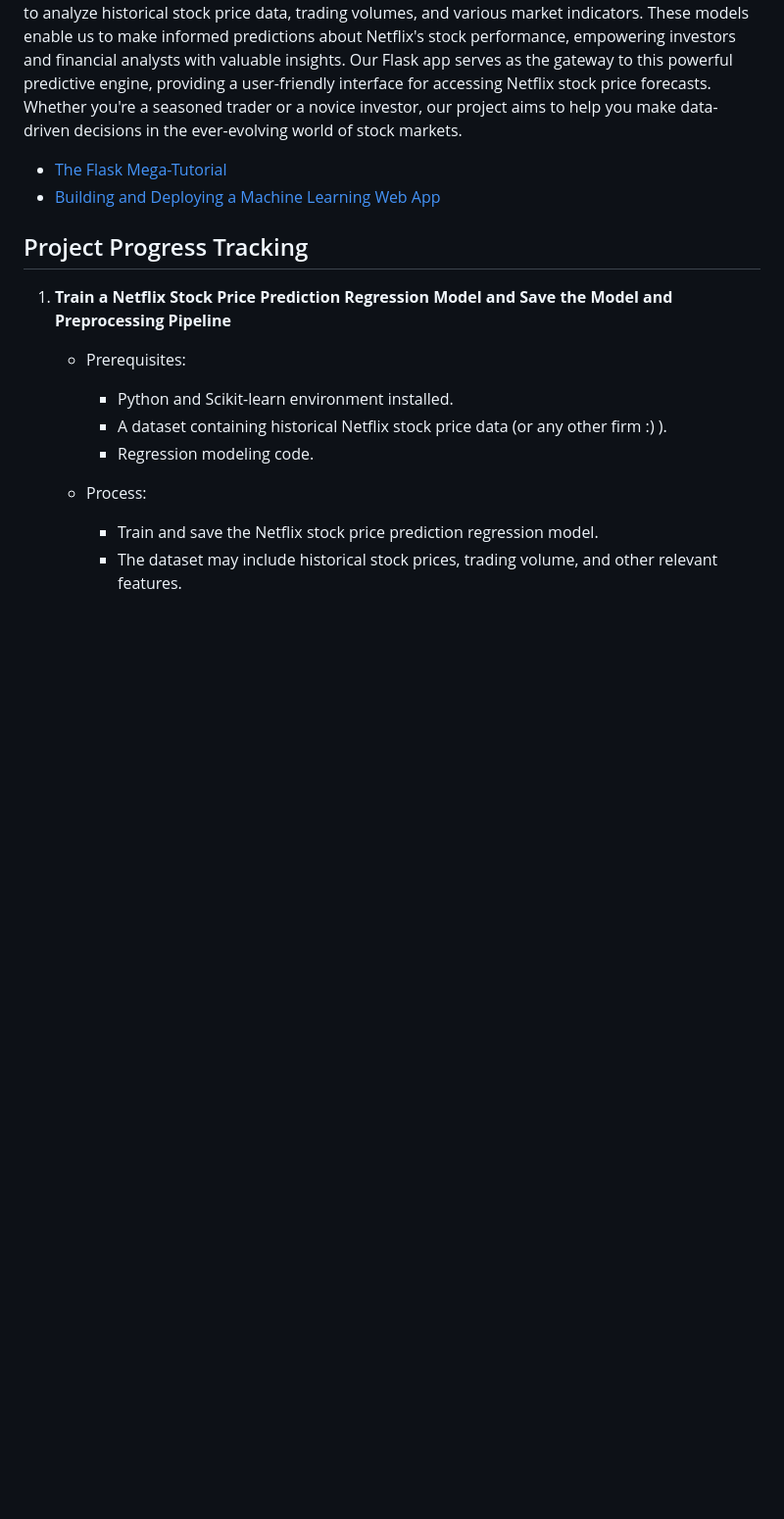
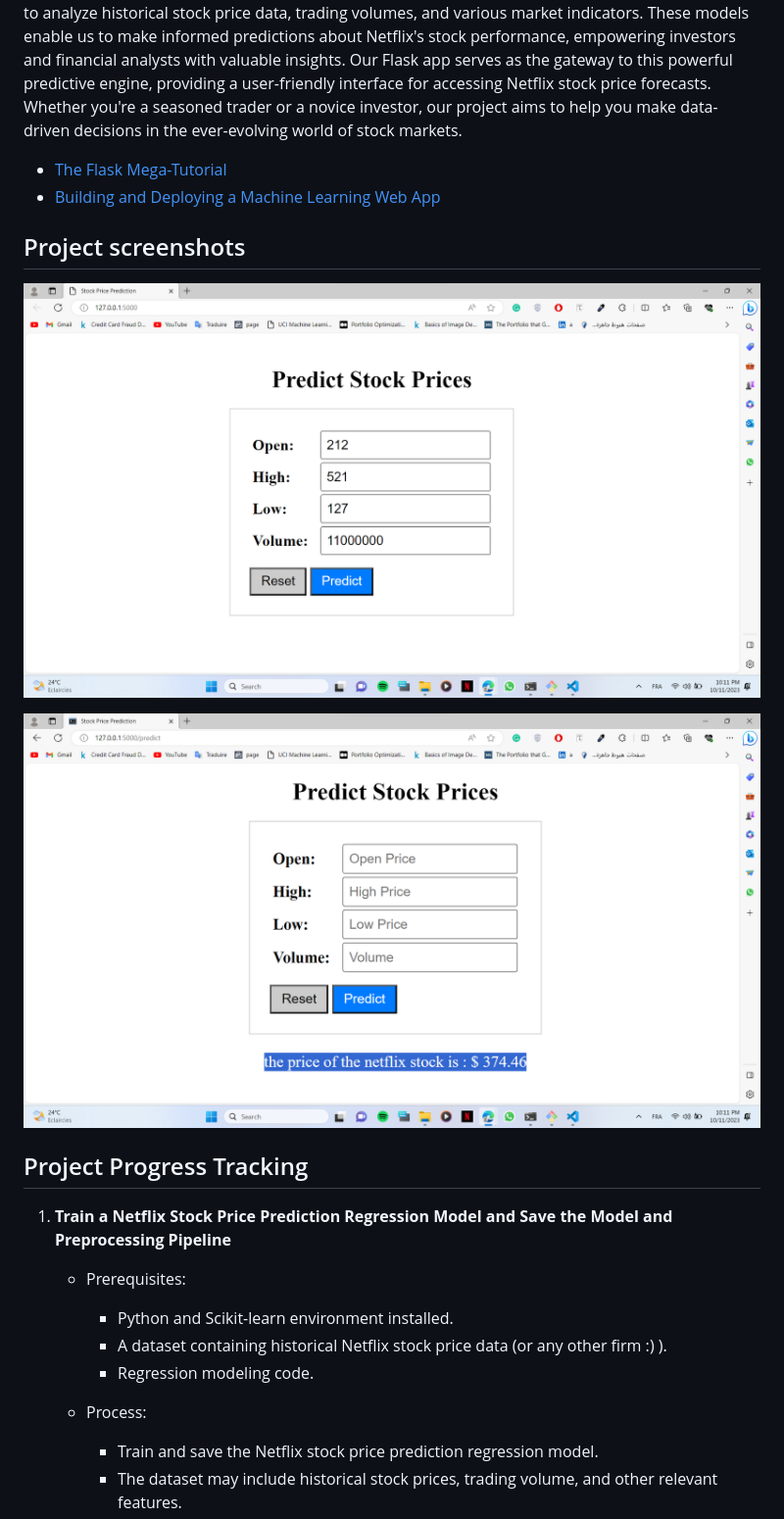
Before and after one commit to samir-jabbar/Netflix, a Markdown page: README.md, the part around the change. Shown: that part at 98% size. Rendered like a GitHub page; blank space fills up the shorter version.

```diff
--- a/README.md
+++ b/README.md
@@ -9,6 +9,12 @@ Welcome to the Netflix Stock Price Prediction Flask App, a project at the inters
 In this project, we employ the latest machine learning techniques, including multi-linear regression, to analyze historical stock price data, trading volumes, and various market indicators. These models enable us to make informed predictions about Netflix's stock performance, empowering investors and financial analysts with valuable insights. Our Flask app serves as the gateway to this powerful predictive engine, providing a user-friendly interface for accessing Netflix stock price forecasts. Whether you're a seasoned trader or a novice investor, our project aims to help you make data-driven decisions in the ever-evolving world of stock markets.
 - [The Flask Mega-Tutorial](https://blog.miguelgrinberg.com/post/the-flask-mega-tutorial-part-i-hello-world)
 - [Building and Deploying a Machine Learning Web App](https://www.kdnuggets.com/2020/05/build-deploy-machine-learning-web-app.html)
+
+## Project screenshots
+
+![Alt Text](cap1.png)
+
+![Alt Text](cap2.png)
 
 ## Project Progress Tracking
 
```
